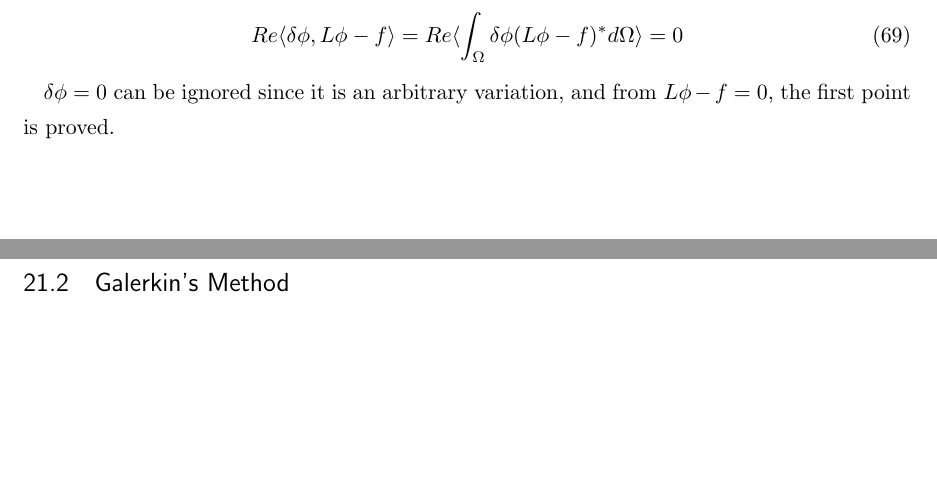
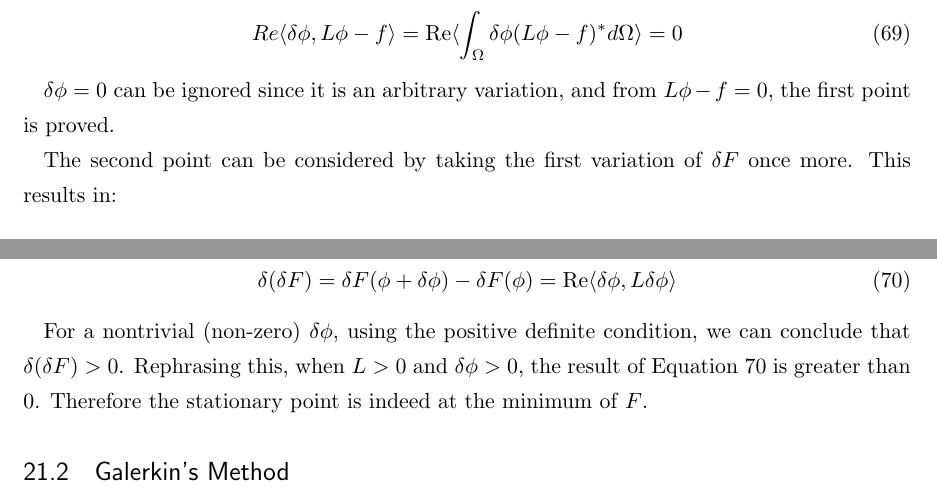
Before and after one commit to greenteabiscuit/lab-papers, a LaTeX thesis (english-ver/english-thesis.tex): two parts of pages 20 and 21 of 23, joined at a grey line, cut so that both start at the same text, the shorter picture padded with empty space. Compiled offline with pLaTeX and dvipdfmx.

Commit message:
add proof

```diff
--- a/english-ver/english-thesis.tex
+++ b/english-ver/english-thesis.tex
@@ -2,6 +2,8 @@
 \renewcommand{\tablename}{Table }
 \renewcommand{\figurename}{Fig.}
 \renewcommand{\refname}{References}
+\renewcommand{\Re}{\operatorname{Re}}
+\renewcommand{\Im}{\operatorname{Im}}
 
 % 数式
 \usepackage{amsmath,amsfonts}
@@ -1090,6 +1092,21 @@ we obtain
 
 $\delta\phi = 0$ can be ignored since it is an arbitrary variation,
 and from $L\phi - f = 0$, the first point is proved.
+
+The second point can be considered by taking the first variation of $\delta F$
+once more.
+This results in:
+
+\begin{equation} \label{eq:delta_delta_F}
+  \delta(\delta F) = \delta F(\phi + \delta \phi) - \delta F(\phi) = \Re\langle \delta\phi, L\delta\phi \rangle
+\end{equation}
+
+For a nontrivial (non-zero) $\delta\phi$,
+using the positive definite condition,
+we can conclude that $\delta(\delta F) > 0$.
+Rephrasing this, when $L > 0$ and $\delta \phi > 0$,
+the result of Equation \ref{eq:delta_delta_F} is greater than 0.
+Therefore the stationary point is indeed at the minimum of $F$.
 
 \subsection{Galerkin's Method}
 
```
Also changed, not shown: english-ver/english-thesis.tex (4 more changed lines).
